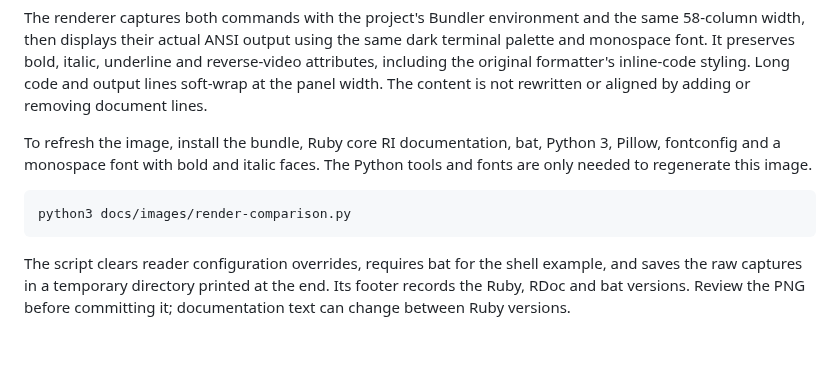
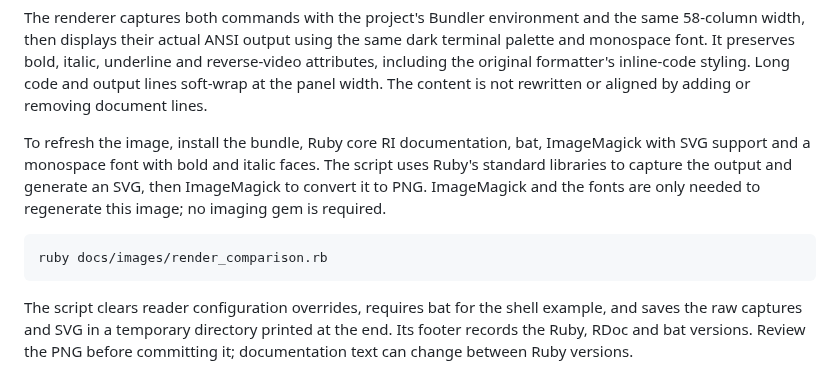
Before and after one commit to hvpaiva/rich-ri, a Markdown page: docs/images/README.md, the part around the change. Drawn GitHub-style; blank space fills up the shorter version.

Commit message:
docs: generate the comparison image with Ruby

````diff
--- a/docs/images/README.md
+++ b/docs/images/README.md
@@ -12,14 +12,16 @@ inline-code styling. Long code and output lines soft-wrap at the panel width.
 The content is not rewritten or aligned by adding or removing document lines.
 
 To refresh the image, install the bundle, Ruby core RI documentation, bat,
-Python 3, Pillow, fontconfig and a monospace font with bold and italic faces.
-The Python tools and fonts are only needed to regenerate this image.
+ImageMagick with SVG support and a monospace font with bold and italic faces.
+The script uses Ruby's standard libraries to capture the output and generate
+an SVG, then ImageMagick to convert it to PNG. ImageMagick and the fonts are only
+needed to regenerate this image; no imaging gem is required.
 
 ```sh
-python3 docs/images/render-comparison.py
+ruby docs/images/render_comparison.rb
 ```
 
 The script clears reader configuration overrides, requires bat for the shell
-example, and saves the raw captures in a temporary directory printed at the end.
+example, and saves the raw captures and SVG in a temporary directory printed at the end.
 Its footer records the Ruby, RDoc and bat versions. Review the PNG before
 committing it; documentation text can change between Ruby versions.
````
Also changed, not shown: docs/images/ri-vs-rich-ri.png, 2 other files.
